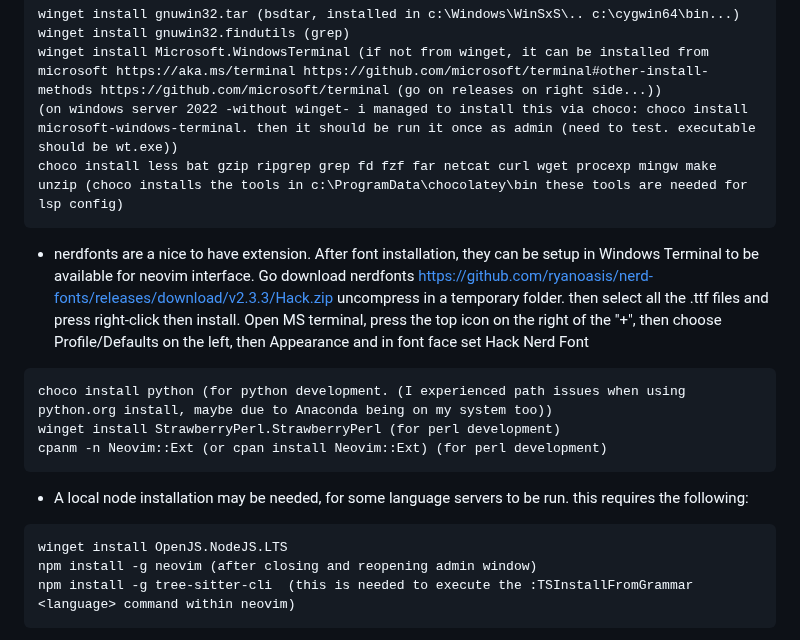
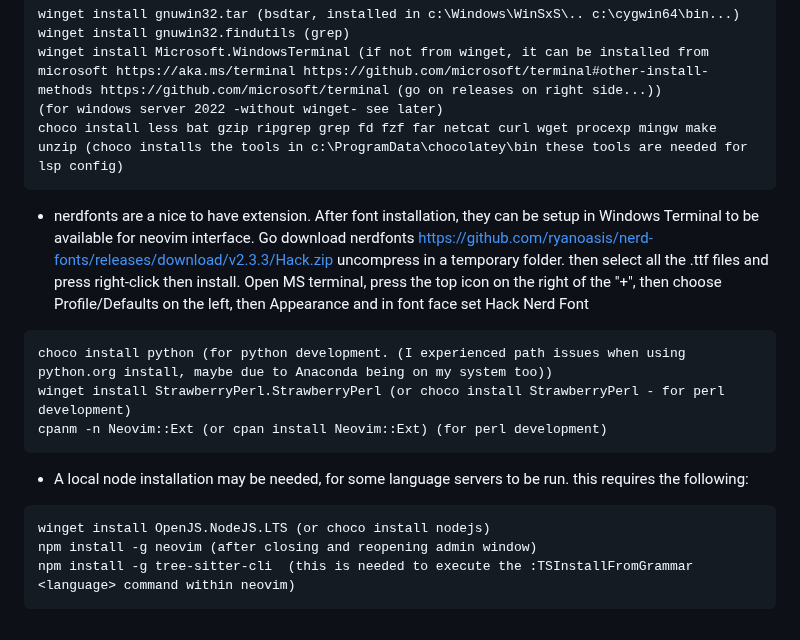
Before and after one commit to nvim-lua/kickstart.nvim, a Markdown page: README.md, the part around the change. Rendered like a GitHub page.

````diff
--- a/README.md
+++ b/README.md
@@ -111,18 +111,18 @@ Actions to be executed from administrator user:
   winget install gnuwin32.tar (bsdtar, installed in c:\Windows\WinSxS\.. c:\cygwin64\bin...)
   winget install gnuwin32.findutils (grep)
   winget install Microsoft.WindowsTerminal (if not from winget, it can be installed from microsoft https://aka.ms/terminal https://github.com/microsoft/terminal#other-install-methods https://github.com/microsoft/terminal (go on releases on right side...))
-  (on windows server 2022 -without winget- i managed to install this via choco: choco install microsoft-windows-terminal. then it should be run it once as admin (need to test. executable should be wt.exe))
+  (for windows server 2022 -without winget- see later)
   choco install less bat gzip ripgrep grep fd fzf far netcat curl wget procexp mingw make unzip (choco installs the tools in c:\ProgramData\chocolatey\bin these tools are needed for lsp config)
   ```
   - nerdfonts are a nice to have extension. After font installation, they can be setup in Windows Terminal to be available for neovim interface. Go download nerdfonts https://github.com/ryanoasis/nerd-fonts/releases/download/v2.3.3/Hack.zip uncompress in a temporary folder. then select all the .ttf files and press right-click then install. Open MS terminal, press the top icon on the right of the "+", then choose Profile/Defaults on the left, then Appearance and in font face set Hack Nerd Font
   ```
   choco install python (for python development. (I experienced path issues when using python.org install, maybe due to Anaconda being on my system too))
-  winget install StrawberryPerl.StrawberryPerl (for perl development)
+  winget install StrawberryPerl.StrawberryPerl (or choco install StrawberryPerl - for perl development)
   cpanm -n Neovim::Ext (or cpan install Neovim::Ext) (for perl development)
   ```
   - A local node installation may be needed, for some language servers to be run. this requires the following:
   ```
-  winget install OpenJS.NodeJS.LTS
+  winget install OpenJS.NodeJS.LTS (or choco install nodejs)
   npm install -g neovim (after closing and reopening admin window)
   npm install -g tree-sitter-cli  (this is needed to execute the :TSInstallFromGrammar <language> command within neovim)
   ```
````
